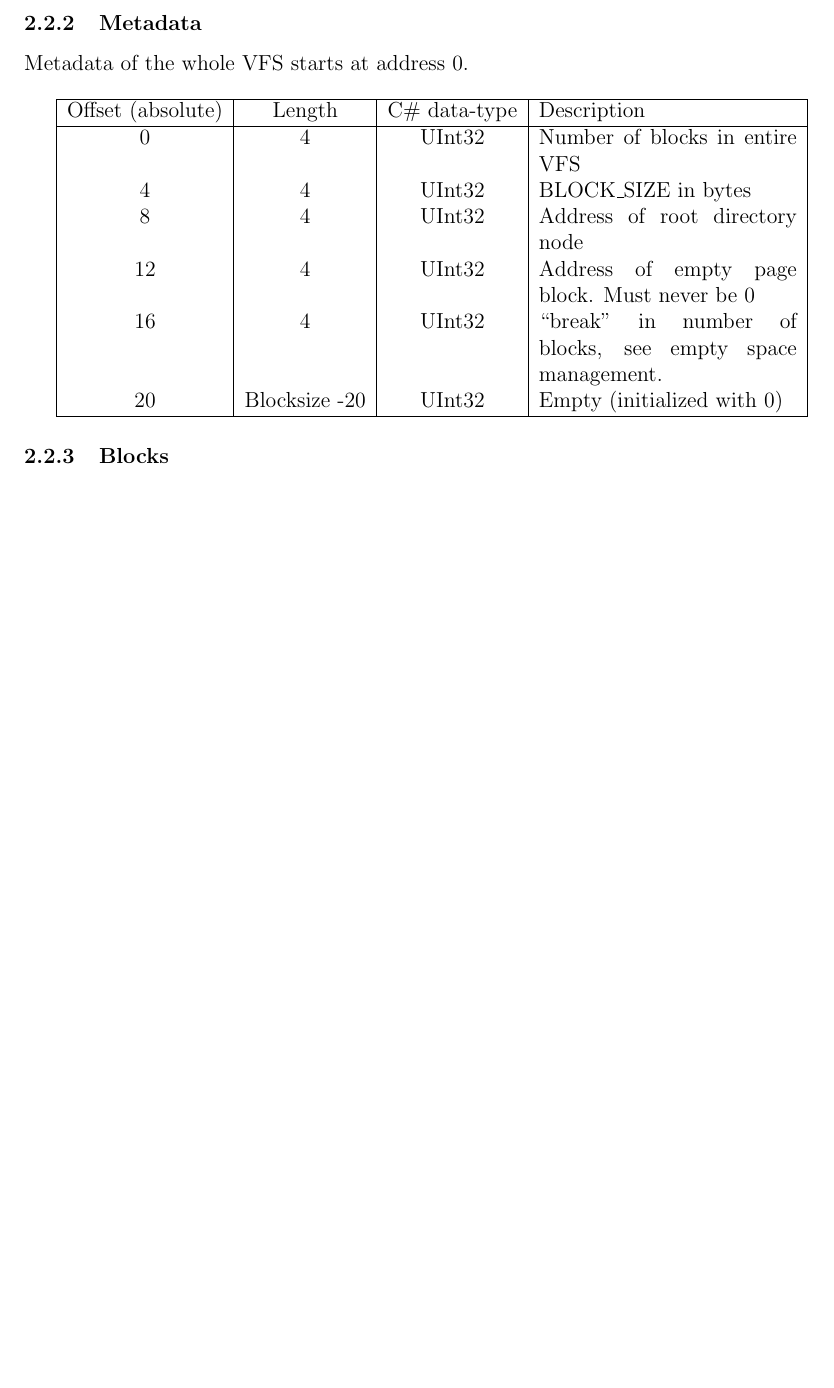
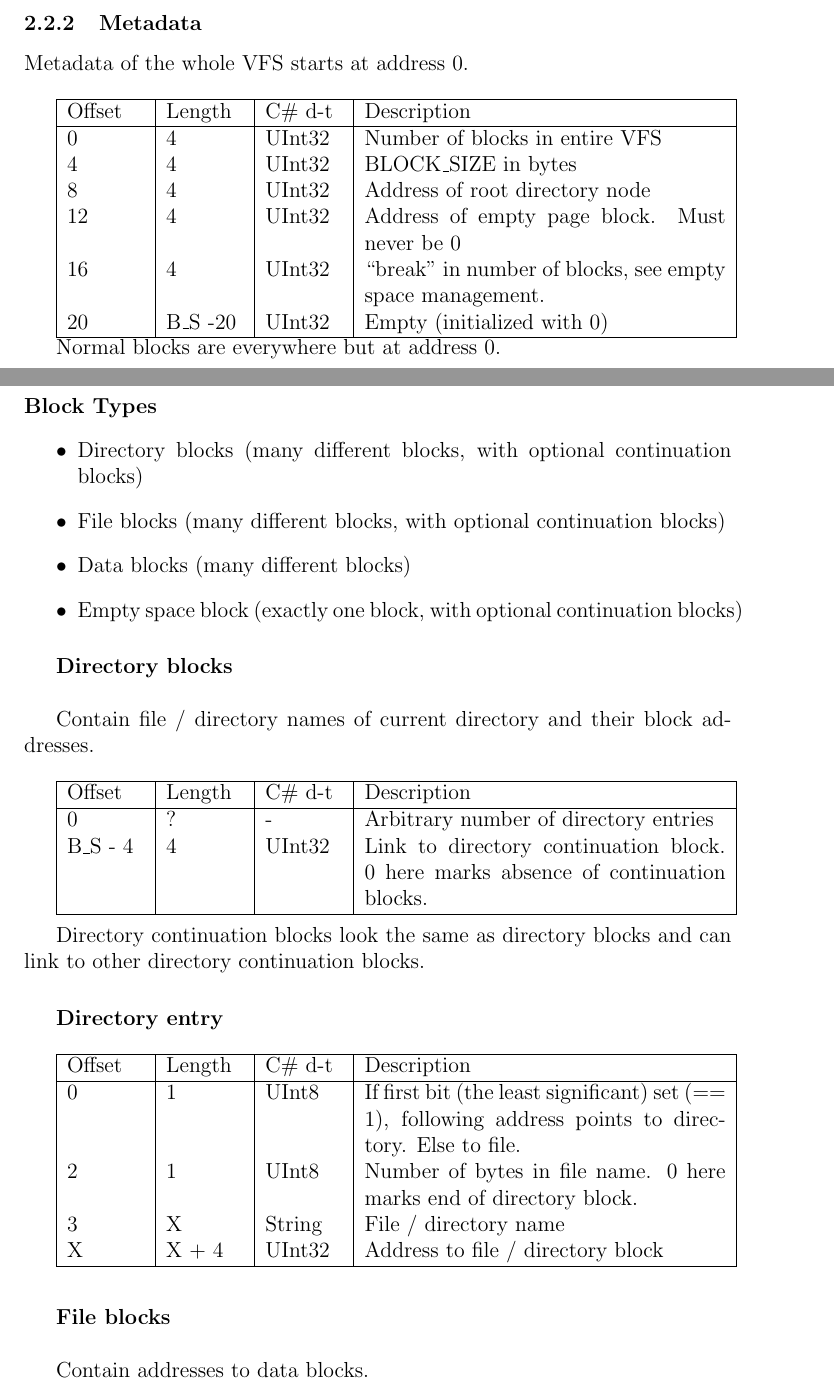
Before and after one commit to chklauser/panda, a LaTeX document (Report/panda_report.tex): part of page 2 of 4 before the commit and two parts of pages 2 and 3 of 6 after it, the two joined at a grey line, cut so that both start at the same text, the shorter picture padded with empty space. Compiled offline with pdfLaTeX.

Commit message:
Report auf Stand von design.odt

```diff
--- a/Report/panda_report.tex
+++ b/Report/panda_report.tex
@@ -67,14 +70,51 @@ This document describes the design and implementation of the \emph{Panda Virtual
 
 Metadata of the whole VFS starts at address 0.\\
 
-\begin{tabular}{|c|c|c|p{5cm}|}\hline
-Offset (absolute)	&Length	&C\# data-type	&Description\\\hline
+\begin{tabular}{|p{1.5cm}|p{1.5cm}|p{1.5cm}|p{7cm}|}\hline
+Offset 	&Length	&C\# d-t	&Description\\\hline
 0	&4	&UInt32	&Number of blocks in entire VFS\\
 4	&4	&UInt32	&BLOCK\_SIZE in bytes\\
 8	&4	&UInt32	&Address of root directory node\\
 12	&4	&UInt32	&Address of empty page block. Must never be 0\\
 16	&4	&UInt32	&“break” in number of blocks, see empty space management.\\
-20	&Blocksize -20	&UInt32	&Empty (initialized with 0)\\\hline
+20	&B\_S -20	&UInt32	&Empty (initialized with 0)\\\hline
 \end{tabular}
 
-\subsubsection{Blocks}
+
+
+Normal blocks are everywhere but at address 0.
+
+\paragraph{Block Types}
+
+\begin{itemize}
+	\item Directory blocks (many different blocks, with optional continuation blocks)
+	\item File blocks (many different blocks, with optional continuation blocks)
+	\item Data blocks (many different blocks)
+	\item Empty space block (exactly one block, with optional continuation blocks)
+\end{itemize}
+
+\subparagraph{Directory blocks} \mbox{} \\
+
+Contain file / directory names of current directory and their block addresses.\\
+
+\begin{tabular}{|p{1.5cm}|p{1.5cm}|p{1.5cm}|p{7cm}|}\hline
+Offset 	&Length	&C\# d-t	&Description\\\hline
+0	&?	&-	&Arbitrary number of directory entries\\
+B\_S - 4	&4	&UInt32	&Link to directory continuation block. 0 here marks absence of continuation blocks.\\\hline
+\end{tabular} \\
+
+Directory continuation blocks look the same as directory blocks and can link to other directory continuation blocks.
+
+\subparagraph{Directory entry} \mbox{} \\
+
+\begin{tabular}{|p{1.5cm}|p{1.5cm}|p{1.5cm}|p{7cm}|}\hline
+Offset 	&Length	&C\# d-t	&Description\\\hline
+0	&1	&UInt8	&If first bit (the least significant) set (== 1), following address points to directory. Else to file.\\
+2	&1	&UInt8	&Number of bytes in file name. 0 here marks end of directory block.\\
+3	&X	&String	&File / directory name\\
+X	&X + 4	&UInt32	&Address to file / directory block\\\hline
+\end{tabular} \\
+
+\subparagraph{File blocks} \mbox{} \\
+
+Contain addresses to data blocks.\\
```
Also changed, not shown: Report/panda_report.pdf, Report/panda_report.tex (31 more changed lines), 3 other files.
